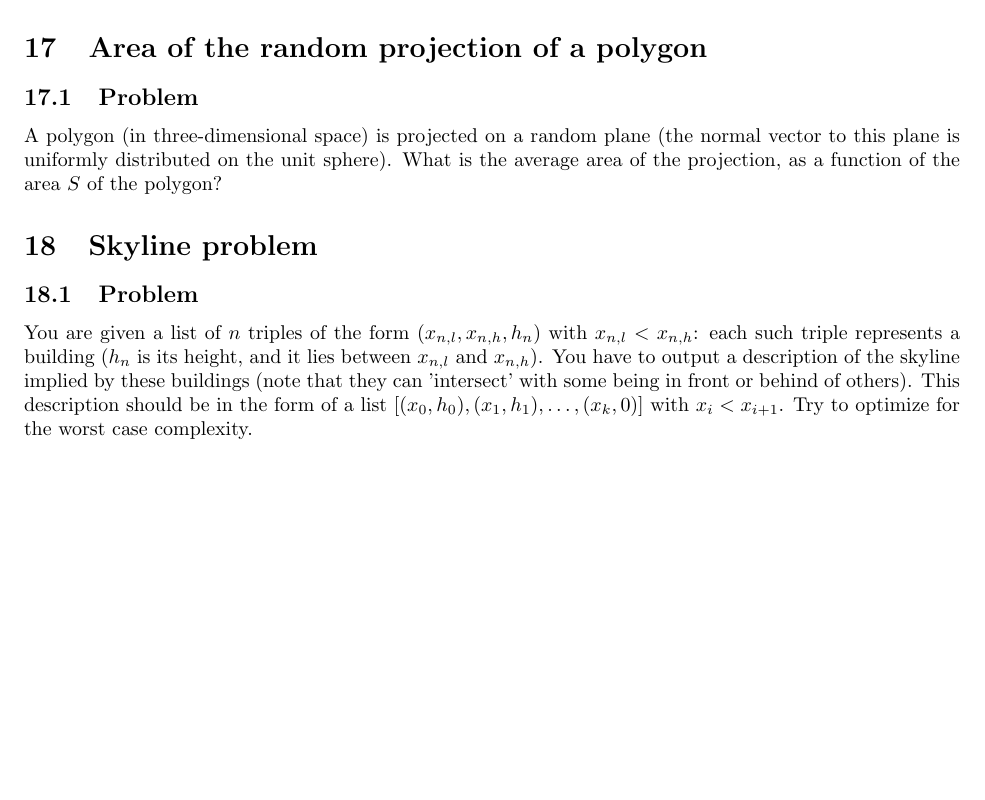
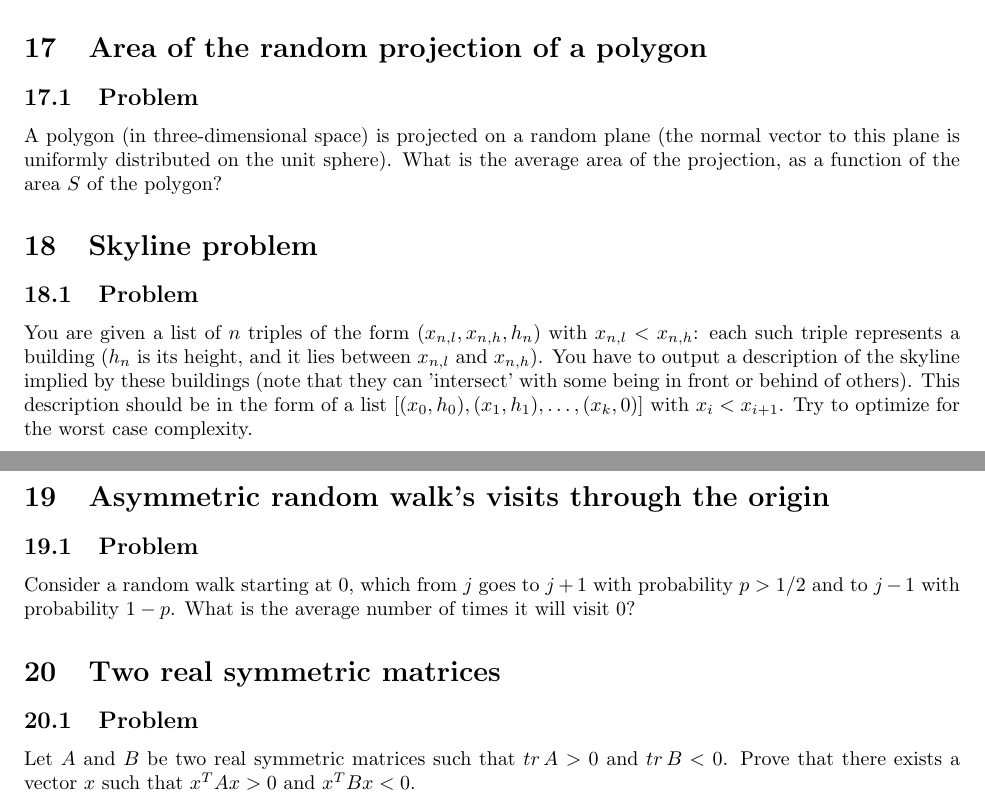
Before and after one commit to 196884/Teasers, a LaTeX document (teasers.tex): part of page 4 of 4 before the commit and two parts of pages 4 and 5 of 5 after it, the two joined at a grey line, cut so that both start at the same text, the shorter picture padded with empty space. Compiled offline with pdfLaTeX.

Commit message:
Adding the trace problem

```diff
--- a/teasers.tex
+++ b/teasers.tex
@@ -384,6 +384,42 @@ You are given a list of~$n$ triples of the form~$(x_{n,l},x_{n,h},h_n)$ with~$x_
 Sort the triples according to their last element (in a decreasing order). Use an interval tree to store the solution being constructed (note that, because we're considering buildings in decreasing height order, no interval in the partial solution will ever have to be split). This will ensure a solution in~$\mathcal{O}(n \log n)$.
 }
 
+%%S
+\section{Asymmetric random walk's visits through the origin}
+
+%%%%S
+\subsection{Problem}
+Consider a random walk starting at~$0$, which from~$j$ goes to~$j+1$ with probability~$p>1/2$ and to~$j-1$ with probability~$1-p$. What is the average number of times it will visit~$0$?
+
+%%%%S
+\wrapsol{
+\subsection{Solution}
+
+Let~$f_n$ be the probability of (ever) visiting~$0$ starting from~$n$. Obviously, $f_0=1$ and for~$n\neq 0$, $f_n=pf_{n+1}+(1-p)f_{n-1}$. If we let~$p=1/2+\alpha $, then we find that~$f_n$ should be of the form~$A+B\beta ^n$ with~$\beta =\frac{1-2\alpha }{1+2\alpha }$ (note that the constants~$A$ and~$B$ will also depend on the sign of~$n$, as we're solving a different problem on each side of~$0$). We must have $f_n=1$ for~$n\leq 0$, and $f_n=\beta ^n$ for~$n\geq 0$.
+
+The average number of times~$N$ through the origin must verify
+$$
+N=1+\frac{1+\beta }{2}N,
+$$
+which gives~$N=\frac{2p}{2p-1}$.
+}
+
+%%S
+\section{Two real symmetric matrices}
+
+%%%%S
+\subsection{Problem}
+
+Let~$A$ and~$B$ be two real symmetric matrices such that~$\mathop{tr} A>0$ and~$\mathop{tr} B<0$. Prove that there exists a vector~$x$ such that~$x^TAx>0$ and~$x^TBx<0$.
+
+%%%%S
+\wrapsol{
+\subsection{Solution}
+
+Without loss of generality, we can assume that~$A$ is diagonal. Now consider the~$2^n$ vectors which coordinates are~$\pm 1$. For each such vector~$y$, $y^TAy=\mathop{tr} A>0$. But then, the average of~$y^TBy$ over these~$2^n$ vectors is~$\mathop{tr} B<0$, so that~$y^TBy<0$ for at least one of them.
+
+}
+
 
 %%%S
 %\section{}
```
